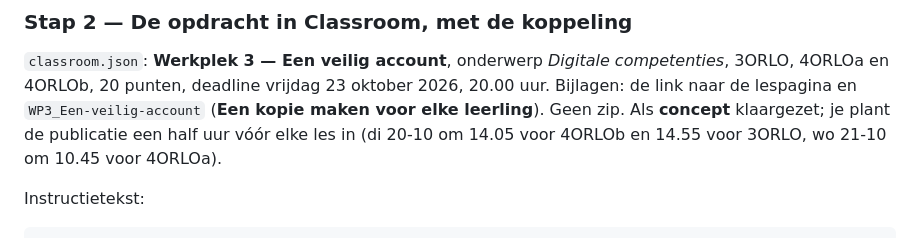
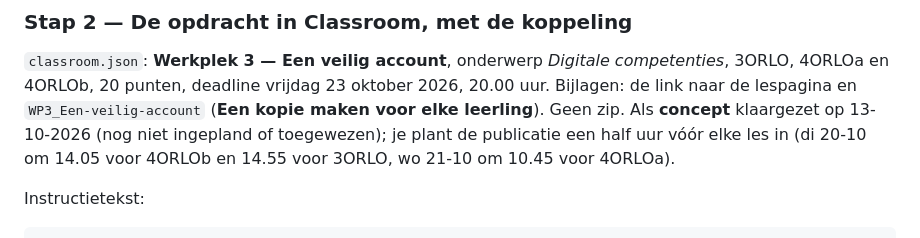
Before and after one commit to jonasdaltongent/Account-NovaDepot, a Markdown page: README.md, the part around the change. Rendered like a GitHub page.

Commit message:
README: concept in Classroom
Co-Authored-By: Claude Sonnet 5.5 <noreply@anthropic.com>

```diff
--- a/README.md
+++ b/README.md
@@ -79,7 +79,7 @@ in `classroom.json` en in `lesdoelen.json`.
 
 `classroom.json`: **Werkplek 3 — Een veilig account**, onderwerp *Digitale competenties*, 3ORLO, 4ORLOa en 4ORLOb,
 20 punten, deadline vrijdag 23 oktober 2026, 20.00 uur. Bijlagen: de link naar de lespagina en `WP3_Een-veilig-account`
-(**Een kopie maken voor elke leerling**). Geen zip. Als **concept** klaargezet; je plant de publicatie een half uur vóór
+(**Een kopie maken voor elke leerling**). Geen zip. Als **concept** klaargezet op 13-10-2026 (nog niet ingepland of toegewezen); je plant de publicatie een half uur vóór
 elke les in (di 20-10 om 14.05 voor 4ORLOb en 14.55 voor 3ORLO, wo 21-10 om 10.45 voor 4ORLOa).
 
 Instructietekst:
```
